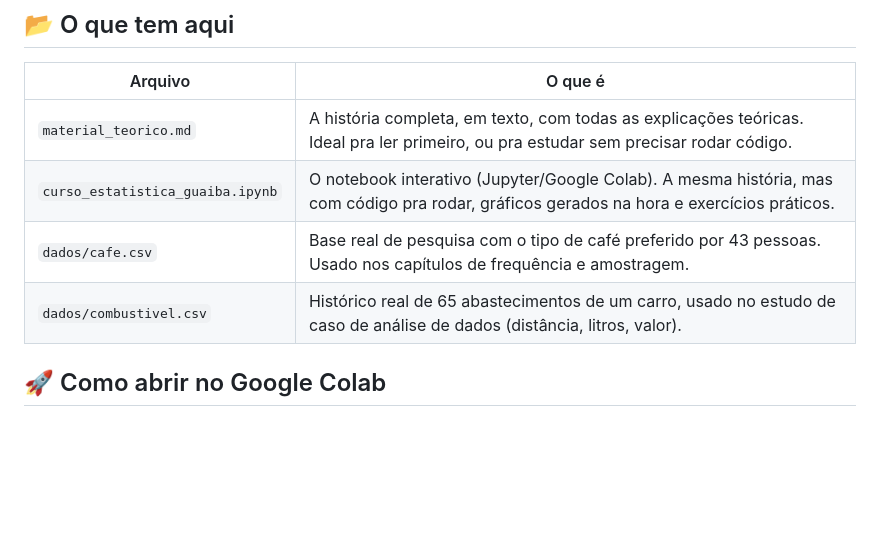
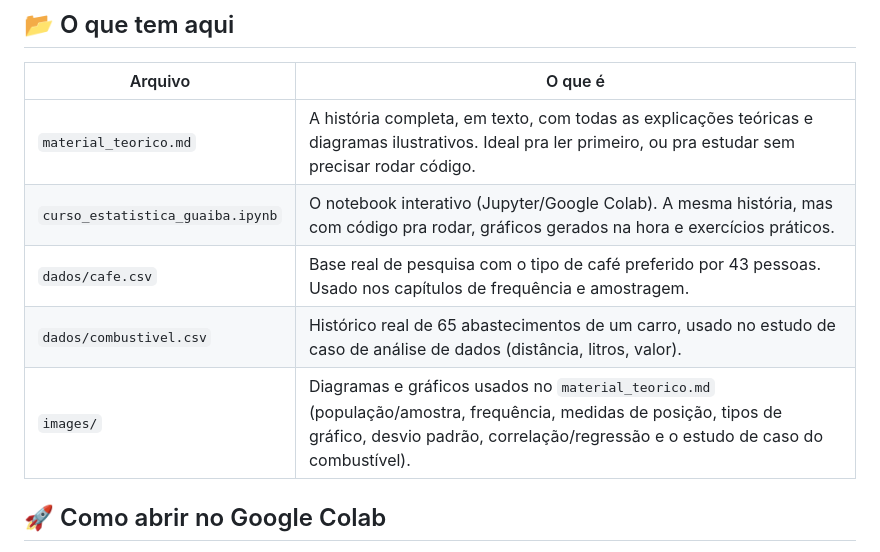
Before and after one commit to labeduc/ciencia-de-dados, a Markdown page: 02_estatistica/README.md, the part around the change. Drawn GitHub-style; blank space fills up the shorter version.

Commit message:
Atualizacao material teorico

```diff
--- a/02_estatistica/README.md
+++ b/02_estatistica/README.md
@@ -7,10 +7,11 @@ Material para jovens do ensino médio que querem aprender estatística e anális
 
 | Arquivo | O que é |
 |---|---|
-| `material_teorico.md` | A história completa, em texto, com todas as explicações teóricas. Ideal pra ler primeiro, ou pra estudar sem precisar rodar código. |
+| `material_teorico.md` | A história completa, em texto, com todas as explicações teóricas e diagramas ilustrativos. Ideal pra ler primeiro, ou pra estudar sem precisar rodar código. |
 | `curso_estatistica_guaiba.ipynb` | O notebook interativo (Jupyter/Google Colab). A mesma história, mas com código pra rodar, gráficos gerados na hora e exercícios práticos. |
 | `dados/cafe.csv` | Base real de pesquisa com o tipo de café preferido por 43 pessoas. Usado nos capítulos de frequência e amostragem. |
 | `dados/combustivel.csv` | Histórico real de 65 abastecimentos de um carro, usado no estudo de caso de análise de dados (distância, litros, valor). |
+| `images/` | Diagramas e gráficos usados no `material_teorico.md` (população/amostra, frequência, medidas de posição, tipos de gráfico, desvio padrão, correlação/regressão e o estudo de caso do combustível). |
 
 ## 🚀 Como abrir no Google Colab
 
```
Also changed, not shown: 02_estatistica/material_teorico.md (+14 -0 lines).
